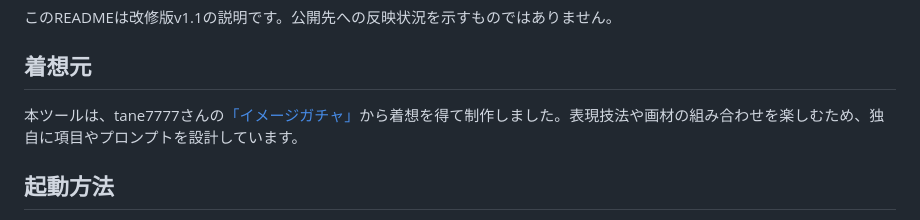
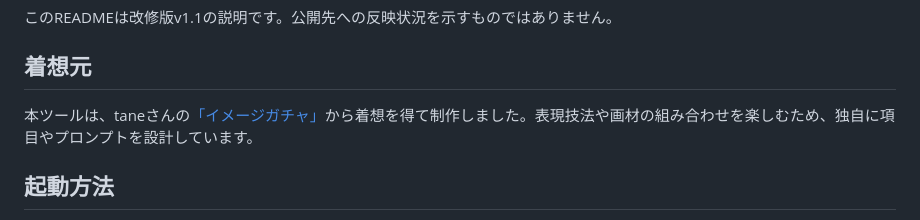
Before and after one commit to yudepan222/expression-gacha, a Markdown page: README.md, the part around the change. Rendered like a GitHub page.

```diff
--- a/README.md
+++ b/README.md
@@ -10,7 +10,7 @@
 
 ## 着想元
 
-本ツールは、tane7777さんの[「イメージガチャ」](https://image-gacha.tane7777.chatgpt.site/)から着想を得て制作しました。表現技法や画材の組み合わせを楽しむため、独自に項目やプロンプトを設計しています。
+本ツールは、taneさんの[「イメージガチャ」](https://image-gacha.tane7777.chatgpt.site/)から着想を得て制作しました。表現技法や画材の組み合わせを楽しむため、独自に項目やプロンプトを設計しています。
 
 ## 起動方法
 
```
